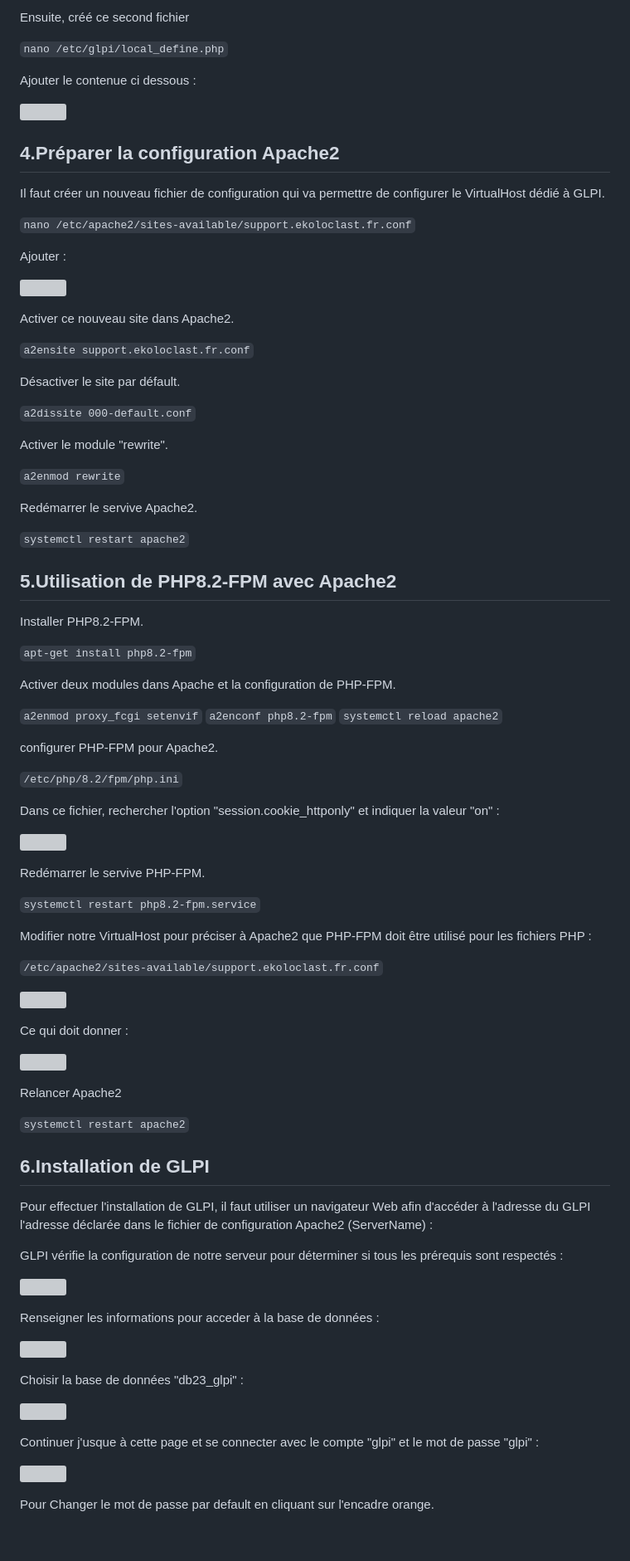
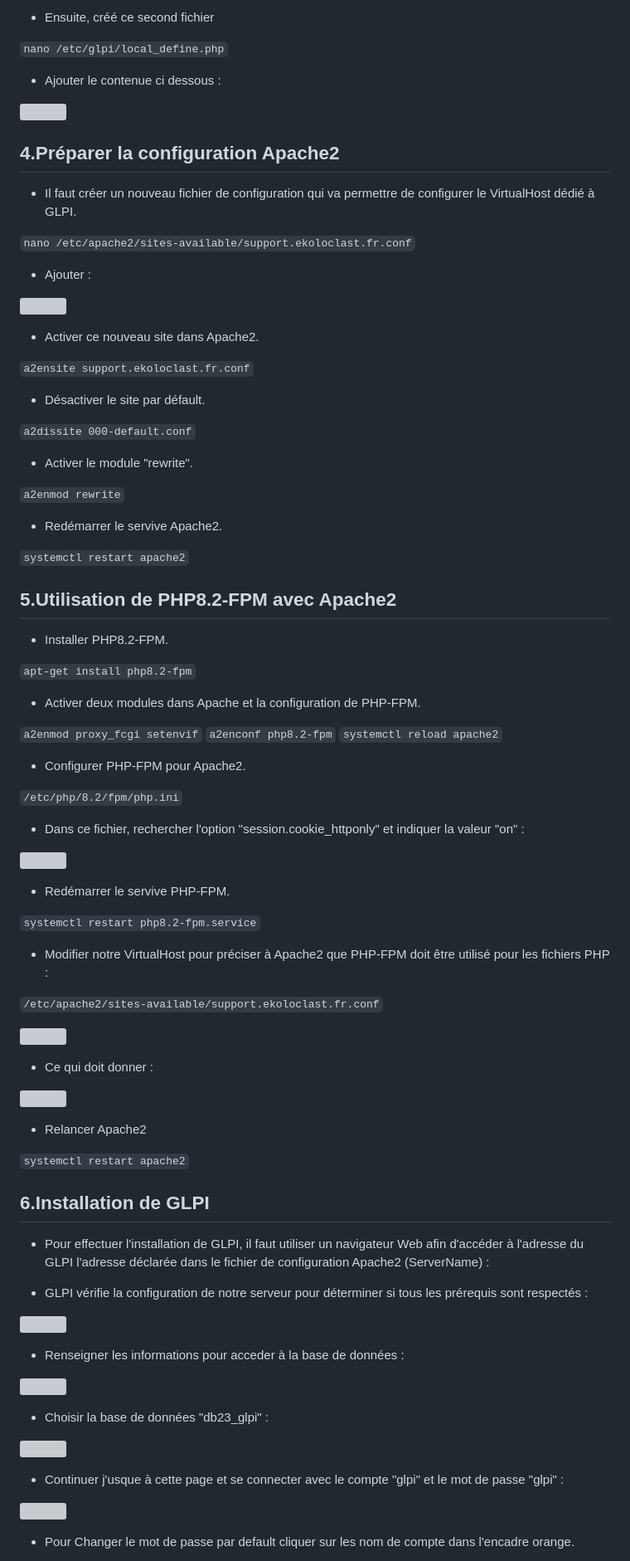
Before and after one commit to WildCodeSchool/TSSR-2402-P3-G3-BuildYourInfra-Ekoloclast, a Markdown page: S11/Installation et configuration serveur GLPI.md, the part around one of its changes. Shown at 83% size. Drawn GitHub-style; blank space fills up the shorter version; grey boxes are pictures that could not be loaded.

````diff
--- a/S11/Installation et configuration serveur GLPI.md
+++ b/S11/Installation et configuration serveur GLPI.md
@@ -110,98 +110,98 @@ Ajouter le contenue ci dessous:
 
-Ensuite, créé ce second fichier
+- Ensuite, créé ce second fichier
 
 ```nano /etc/glpi/local_define.php```
 
-Ajouter le contenue ci dessous :
+- Ajouter le contenue ci dessous :
 
-![](https://github.com/WildCodeSchool/TSSR-2402-P3-G3-BuildYourInfra-Ekoloclast/blob/main/Ressources%20Install%20et%20configuration%20GLPI/Fichier_php2.png)
+![](https://github.com/WildCodeSchool/TSSR-2402-P3-G3-BuildYourInfra-Ekoloclast/blob/main/S11/Ressources%20Install%20et%20configuration%20GLPI/Fichier_php2.png)
 
 
 ## 4.Préparer la configuration Apache2
 
-Il faut créer un nouveau fichier de configuration qui va permettre de configurer le VirtualHost dédié à GLPI.
+- Il faut créer un nouveau fichier de configuration qui va permettre de configurer le VirtualHost dédié à GLPI.
 
 ```nano /etc/apache2/sites-available/support.ekoloclast.fr.conf```
 
-Ajouter :
+- Ajouter :
 
-![](https://github.com/WildCodeSchool/TSSR-2402-P3-G3-BuildYourInfra-Ekoloclast/blob/main/Ressources%20Install%20et%20configuration%20GLPI/Edition_fichier_virtualhost.png)
+![](https://github.com/WildCodeSchool/TSSR-2402-P3-G3-BuildYourInfra-Ekoloclast/blob/main/S11/Ressources%20Install%20et%20configuration%20GLPI/Edition_fichier_virtualhost.png)
 
-Activer ce nouveau site dans Apache2.
+- Activer ce nouveau site dans Apache2.
 
 ```a2ensite support.ekoloclast.fr.conf```
 
-Désactiver le site par défault.
+- Désactiver le site par défault.
 
 ```a2dissite 000-default.conf```
 
-Activer le module "rewrite".
+- Activer le module "rewrite".
 
 ```a2enmod rewrite```
 
-Redémarrer le servive Apache2.
+- Redémarrer le servive Apache2.
 
 ```systemctl restart apache2```
 
 
 ## 5.Utilisation de PHP8.2-FPM avec Apache2
 
-Installer PHP8.2-FPM.
+- Installer PHP8.2-FPM.
 
 ```apt-get install php8.2-fpm```
 
-Activer deux modules dans Apache et la configuration de PHP-FPM.
+- Activer deux modules dans Apache et la configuration de PHP-FPM.
 
 ```a2enmod proxy_fcgi setenvif```
 ```a2enconf php8.2-fpm```
 ```systemctl reload apache2```
 
-configurer PHP-FPM pour Apache2.
+- Configurer PHP-FPM pour Apache2.
 
 ```/etc/php/8.2/fpm/php.ini```
 
-Dans ce fichier, rechercher l'option "session.cookie_httponly" et indiquer la valeur "on" :
+- Dans ce fichier, rechercher l'option "session.cookie_httponly" et indiquer la valeur "on" :
 
-![](https://github.com/WildCodeSchool/TSSR-2402-P3-G3-BuildYourInfra-Ekoloclast/blob/main/Ressources%20Install%20et%20configuration%20GLPI/Cookie.png)
+![](https://github.com/WildCodeSchool/TSSR-2402-P3-G3-BuildYourInfra-Ekoloclast/blob/main/S11/Ressources%20Install%20et%20configuration%20GLPI/Cookie.png)
 
-Redémarrer le servive PHP-FPM.
+- Redémarrer le servive PHP-FPM.
 
 ```systemctl restart php8.2-fpm.service```
 
-Modifier notre VirtualHost pour préciser à Apache2 que PHP-FPM doit être utilisé pour les fichiers PHP :
+- Modifier notre VirtualHost pour préciser à Apache2 que PHP-FPM doit être utilisé pour les fichiers PHP :
 
 ```/etc/apache2/sites-available/support.ekoloclast.fr.conf```
 
-![](https://github.com/WildCodeSchool/TSSR-2402-P3-G3-BuildYourInfra-Ekoloclast/blob/main/Ressources%20Install%20et%20configuration%20GLPI/PHP_localhost.png)
+![](https://github.com/WildCodeSchool/TSSR-2402-P3-G3-BuildYourInfra-Ekoloclast/blob/main/S11/Ressources%20Install%20et%20configuration%20GLPI/Cookie.png)
 
-Ce qui doit donner :
+- Ce qui doit donner :
 
-![](https://github.com/WildCodeSchool/TSSR-2402-P3-G3-BuildYourInfra-Ekoloclast/blob/main/Ressources%20Install%20et%20configuration%20GLPI/Apache2-et-PHP-FPM-Exemple.png)
+![](https://github.com/WildCodeSchool/TSSR-2402-P3-G3-BuildYourInfra-Ekoloclast/blob/main/S11/Ressources%20Install%20et%20configuration%20GLPI/Apache2-et-PHP-FPM-Exemple.png)
 
-Relancer Apache2
+- Relancer Apache2
 
 ```systemctl restart apache2```
 
 
 ## 6.Installation de GLPI
 
-Pour effectuer l'installation de GLPI, il faut utiliser un navigateur Web afin d'accéder à l'adresse du GLPI l'adresse déclarée dans le fichier de configuration Apache2 (ServerName) :
+- Pour effectuer l'installation de GLPI, il faut utiliser un navigateur Web afin d'accéder à l'adresse du GLPI l'adresse déclarée dans le fichier de configuration Apache2 (ServerName) :
 
-GLPI vérifie la configuration de notre serveur pour déterminer si tous les prérequis sont respectés :
+- GLPI vérifie la configuration de notre serveur pour déterminer si tous les prérequis sont respectés :
 
-![](https://github.com/WildCodeSchool/TSSR-2402-P3-G3-BuildYourInfra-Ekoloclast/blob/main/Ressources%20Install%20et%20configuration%20GLPI/Installation-de-GLPI-Etape-4.png)
+![](https://github.com/WildCodeSchool/TSSR-2402-P3-G3-BuildYourInfra-Ekoloclast/blob/main/S11/Ressources%20Install%20et%20configuration%20GLPI/Installation-de-GLPI-Etape-3.png)
 
-Renseigner les informations pour acceder à la base de données :
+- Renseigner les informations pour acceder à la base de données :
 
-![](https://github.com/WildCodeSchool/TSSR-2402-P3-G3-BuildYourInfra-Ekoloclast/blob/main/Ressources%20Install%20et%20configuration%20GLPI/Installation-de-GLPI-Etape-4.png)
+![](https://github.com/WildCodeSchool/TSSR-2402-P3-G3-BuildYourInfra-Ekoloclast/blob/main/S11/Ressources%20Install%20et%20configuration%20GLPI/Installation-de-GLPI-Etape-4.png)
 
-Choisir la base de données "db23_glpi" :
+- Choisir la base de données "db23_glpi" :
 
-![](https://github.com/WildCodeSchool/TSSR-2402-P3-G3-BuildYourInfra-Ekoloclast/blob/main/Ressources%20Install%20et%20configuration%20GLPI/Installation-de-GLPI-Etape-5.png)
+![](https://github.com/WildCodeSchool/TSSR-2402-P3-G3-BuildYourInfra-Ekoloclast/blob/main/S11/Ressources%20Install%20et%20configuration%20GLPI/Installation-de-GLPI-Etape-5.png)
 
-Continuer j'usque à cette page et se connecter avec le compte "glpi" et le mot de passe "glpi" :
+- Continuer j'usque à cette page et se connecter avec le compte "glpi" et le mot de passe "glpi" :
 
-![](https://github.com/WildCodeSchool/TSSR-2402-P3-G3-BuildYourInfra-Ekoloclast/blob/main/Ressources%20Install%20et%20configuration%20GLPI/Installation-de-GLPI-Etape-9.png)
+![](https://github.com/WildCodeSchool/TSSR-2402-P3-G3-BuildYourInfra-Ekoloclast/blob/main/S11/Ressources%20Install%20et%20configuration%20GLPI/Installation-de-GLPI-Etape-9.png)
 
-Pour Changer le mot de passe par default en cliquant sur l'encadre orange.
+- Pour Changer le mot de passe par default cliquer sur les nom de compte dans l'encadre orange.
 
````
Also changed, not shown: other parts of S11/Installation et configuration serveur GLPI.md (+28 -28 lines).
